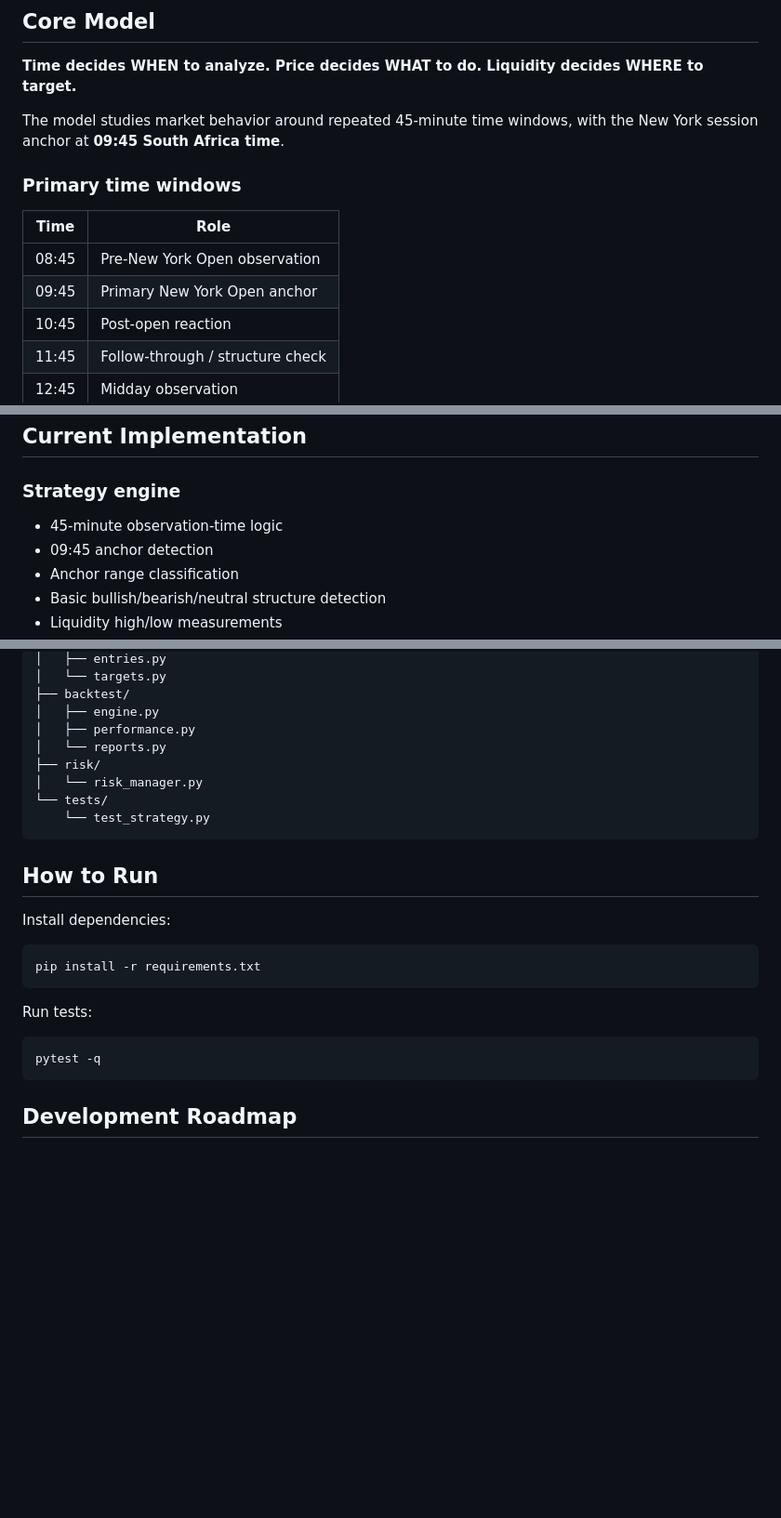
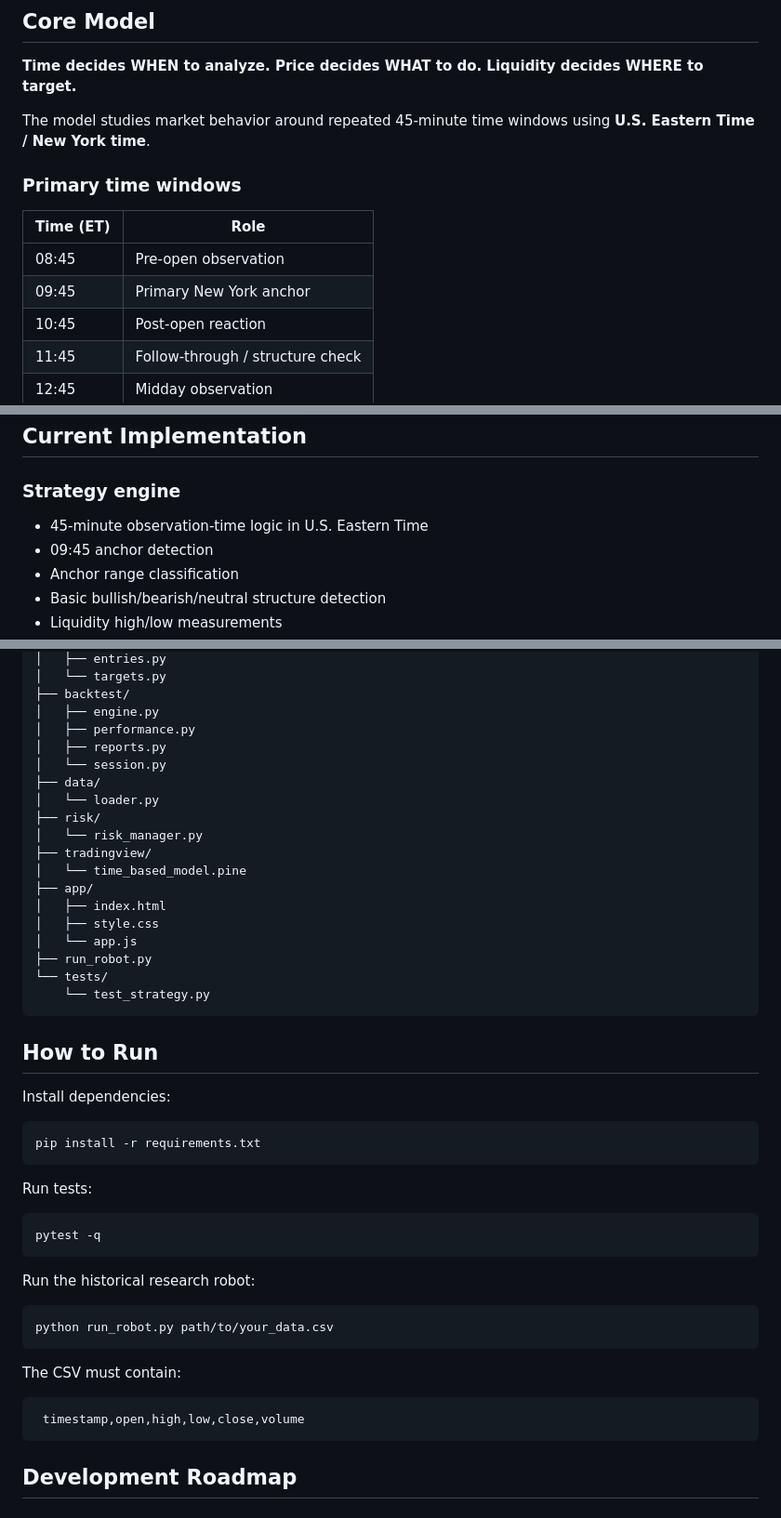
Before and after one commit to kabelogopane/Time-based-Trading-Robot, a Markdown page: README.md, 3 parts joined by grey strips. Shown at 93% size. GitHub-like rendering; blank space fills up the shorter version.

````diff
--- a/README.md
+++ b/README.md
@@ -8,14 +8,14 @@ A research and backtesting project that converts Kabelo Gopane's original 45-min
 
 **Time decides WHEN to analyze. Price decides WHAT to do. Liquidity decides WHERE to target.**
 
-The model studies market behavior around repeated 45-minute time windows, with the New York session anchor at **09:45 South Africa time**.
+The model studies market behavior around repeated 45-minute time windows using **U.S. Eastern Time / New York time**.
 
 ### Primary time windows
 
-| Time | Role |
+| Time (ET) | Role |
 |---|---|
-| 08:45 | Pre-New York Open observation |
-| 09:45 | Primary New York Open anchor |
+| 08:45 | Pre-open observation |
+| 09:45 | Primary New York anchor |
 | 10:45 | Post-open reaction |
 | 11:45 | Follow-through / structure check |
 | 12:45 | Midday observation |
@@ -52,7 +52,7 @@ These are supporting measurements, not replacements for the original time model:
 ## Current Implementation
 
 ### Strategy engine
-- 45-minute observation-time logic
+- 45-minute observation-time logic in U.S. Eastern Time
 - 09:45 anchor detection
 - Anchor range classification
 - Basic bullish/bearish/neutral structure detection
@@ -92,9 +104,19 @@ Time-Based-Trading-Robot/
 ├── backtest/
 │   ├── engine.py
 │   ├── performance.py
-│   └── reports.py
+│   ├── reports.py
+│   └── session.py
+├── data/
+│   └── loader.py
 ├── risk/
 │   └── risk_manager.py
+├── tradingview/
+│   └── time_based_model.pine
+├── app/
+│   ├── index.html
+│   ├── style.css
+│   └── app.js
+├── run_robot.py
 └── tests/
     └── test_strategy.py
 ```
@@ -113,6 +135,18 @@ Run tests:
 pytest -q
 ```
 
+Run the historical research robot:
+
+```bash
+python run_robot.py path/to/your_data.csv
+```
+
+The CSV must contain:
+
+```text
+ timestamp,open,high,low,close,volume
+```
+
 ## Development Roadmap
 
 ### Phase 1 — Research Engine
````
Also changed, not shown: other parts of README.md (+29 -15 lines).
